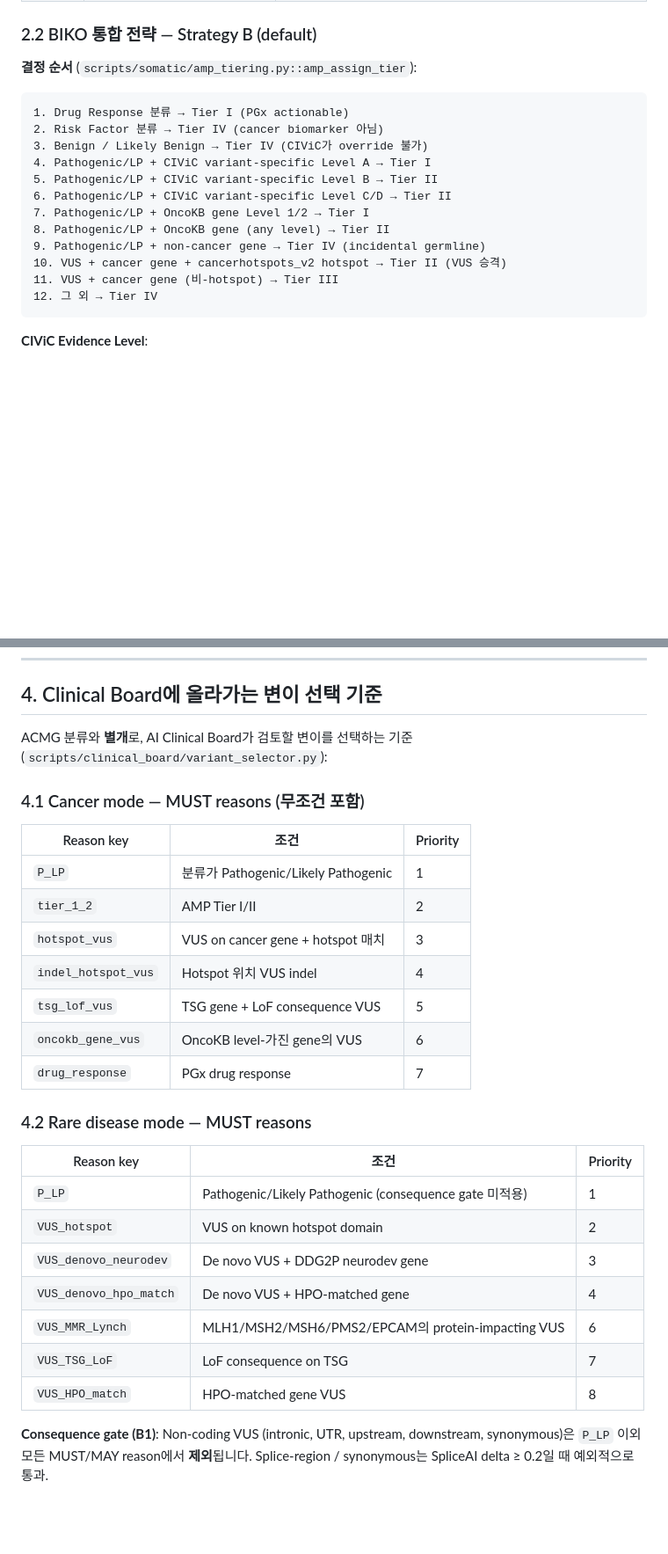
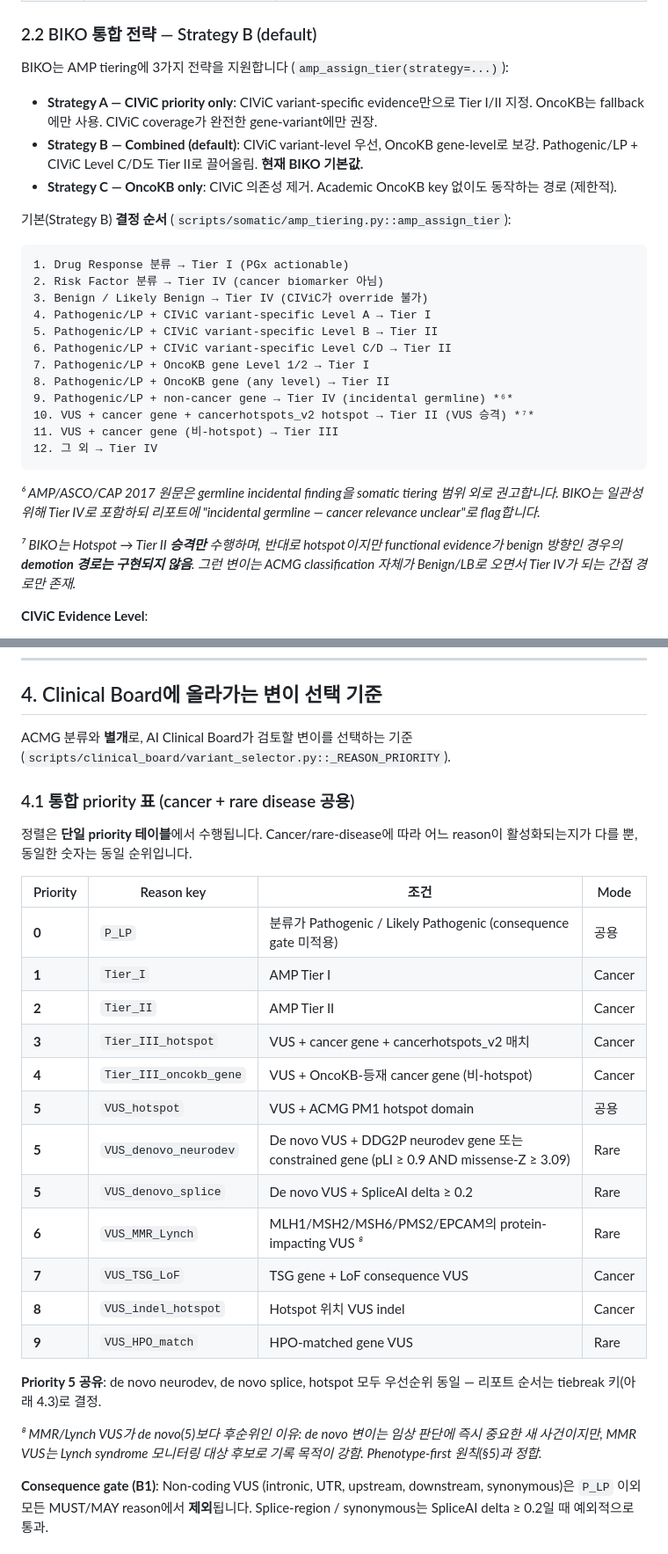
Before and after one commit to junehawk/BIKO-GenomeBoard, a Markdown page: docs/TIERING.md, 2 parts joined by grey strips. Shown at 88% size. GitHub-like rendering; blank space fills up the shorter version.

Commit message:
docs(tiering): reflect Claude desktop review — thresholds, priority, Strategy A/B/C
v2.5.1 revision after reviewer feedback (Claude desktop):

- REVEL thresholds flagged: BIKO implementation uses 2-tier
  (Moderate=0.644, Strong=0.932) but Pejaver 2022 4-tier maps 0.644 to
  Supporting. Footnote explains one-step strength overestimation until
  v2.6 3-tier refactor.
- Priority table rebuilt as single unified table reflecting actual
  _REASON_PRIORITY (0-9) with shared-priority entries (5 for hotspot +
  de novo neurodev + de novo splice). Previous cancer/rare split was
  fictional — code uses one table.
- Strategy A / B / C defined; B labelled as default with rationale.
- PM2 config value (0.001) explicitly contrasted with SVI 2020
  (0.0001) — 10x lenient, documented rationale + v2.6 AR/AD dynamic
  cutoff plan.
- BS1 cutoff caveat for AR/AD/XL penetrance added.
- Tier IV germline-incidental footnote (BIKO deviates from AMP 2017).
- Hotspot VUS promotion-only (no demotion path) clarified.
- PP5/BP6 policy vs ClinGen SVI 2018 deprecation + A4 override
  relationship spelled out.
- §8 adds: phasing limitation, KOVA single-source risk, ACMG SF
  secondary-findings caveat.

No code change — documentation accuracy only. REVEL 3-tier refactor +
PM2 AR/AD cutoff deferred to v2.6 tickets.

Co-Authored-By: Claude Opus 4.7 (1M context) <noreply@anthropic.com>

````diff
--- a/docs/TIERING.md
+++ b/docs/TIERING.md
@@ -89,7 +99,13 @@ ClinVar "conflicting interpretations" 항목을 BIKO 엔진이 LP/P로 덮어쓸
 
 ### 2.2 BIKO 통합 전략 — Strategy B (default)
 
-**결정 순서** (`scripts/somatic/amp_tiering.py::amp_assign_tier`):
+BIKO는 AMP tiering에 3가지 전략을 지원합니다 (`amp_assign_tier(strategy=...)`):
+
+- **Strategy A — CIViC priority only**: CIViC variant-specific evidence만으로 Tier I/II 지정. OncoKB는 fallback에만 사용. CIViC coverage가 완전한 gene-variant에만 권장.
+- **Strategy B — Combined (default)**: CIViC variant-level 우선, OncoKB gene-level로 보강. Pathogenic/LP + CIViC Level C/D도 Tier II로 끌어올림. **현재 BIKO 기본값.**
+- **Strategy C — OncoKB only**: CIViC 의존성 제거. Academic OncoKB key 없이도 동작하는 경로 (제한적).
+
+기본(Strategy B) **결정 순서** (`scripts/somatic/amp_tiering.py::amp_assign_tier`):
 
 ```
 1. Drug Response 분류 → Tier I (PGx actionable)
@@ -100,11 +116,15 @@ ClinVar "conflicting interpretations" 항목을 BIKO 엔진이 LP/P로 덮어쓸
 6. Pathogenic/LP + CIViC variant-specific Level C/D → Tier II
 7. Pathogenic/LP + OncoKB gene Level 1/2 → Tier I
 8. Pathogenic/LP + OncoKB gene (any level) → Tier II
-9. Pathogenic/LP + non-cancer gene → Tier IV (incidental germline)
-10. VUS + cancer gene + cancerhotspots_v2 hotspot → Tier II (VUS 승격)
+9. Pathogenic/LP + non-cancer gene → Tier IV (incidental germline) *⁶*
+10. VUS + cancer gene + cancerhotspots_v2 hotspot → Tier II (VUS 승격) *⁷*
 11. VUS + cancer gene (비-hotspot) → Tier III
 12. 그 외 → Tier IV
 ```
+
+*⁶ AMP/ASCO/CAP 2017 원문은 germline incidental finding을 somatic tiering 범위 외로 권고합니다. BIKO는 일관성 위해 Tier IV로 포함하되 리포트에 "incidental germline — cancer relevance unclear"로 flag합니다.*
+
+*⁷ BIKO는 Hotspot → Tier II **승격만** 수행하며, 반대로 hotspot이지만 functional evidence가 benign 방향인 경우의 **demotion 경로는 구현되지 않음**. 그런 변이는 ACMG classification 자체가 Benign/LB로 오면서 Tier IV가 되는 간접 경로만 존재.*
 
 **CIViC Evidence Level**:
 - A = FDA-approved
@@ -141,31 +161,30 @@ ClinVar "conflicting interpretations" 항목을 BIKO 엔진이 LP/P로 덮어쓸
 
 ## 4. Clinical Board에 올라가는 변이 선택 기준
 
-ACMG 분류와 **별개**로, AI Clinical Board가 검토할 변이를 선택하는 기준 (`scripts/clinical_board/variant_selector.py`):
+ACMG 분류와 **별개**로, AI Clinical Board가 검토할 변이를 선택하는 기준 (`scripts/clinical_board/variant_selector.py::_REASON_PRIORITY`).
 
-### 4.1 Cancer mode — MUST reasons (무조건 포함)
+### 4.1 통합 priority 표 (cancer + rare disease 공용)
 
-| Reason key | 조건 | Priority |
-|---|---|---|
-| `P_LP` | 분류가 Pathogenic/Likely Pathogenic | 1 |
-| `tier_1_2` | AMP Tier I/II | 2 |
-| `hotspot_vus` | VUS on cancer gene + hotspot 매치 | 3 |
-| `indel_hotspot_vus` | Hotspot 위치 VUS indel | 4 |
-| `tsg_lof_vus` | TSG gene + LoF consequence VUS | 5 |
-| `oncokb_gene_vus` | OncoKB level-가진 gene의 VUS | 6 |
-| `drug_response` | PGx drug response | 7 |
+정렬은 **단일 priority 테이블**에서 수행됩니다. Cancer/rare-disease에 따라 어느 reason이 활성화되는지가 다를 뿐, 동일한 숫자는 동일 순위입니다.
 
-### 4.2 Rare disease mode — MUST reasons
+| Priority | Reason key | 조건 | Mode |
+|---|---|---|---|
+| **0** | `P_LP` | 분류가 Pathogenic / Likely Pathogenic (consequence gate 미적용) | 공용 |
+| **1** | `Tier_I` | AMP Tier I | Cancer |
+| **2** | `Tier_II` | AMP Tier II | Cancer |
+| **3** | `Tier_III_hotspot` | VUS + cancer gene + cancerhotspots_v2 매치 | Cancer |
+| **4** | `Tier_III_oncokb_gene` | VUS + OncoKB-등재 cancer gene (비-hotspot) | Cancer |
+| **5** | `VUS_hotspot` | VUS + ACMG PM1 hotspot domain | 공용 |
+| **5** | `VUS_denovo_neurodev` | De novo VUS + DDG2P neurodev gene 또는 constrained gene (pLI ≥ 0.9 AND missense-Z ≥ 3.09) | Rare |
+| **5** | `VUS_denovo_splice` | De novo VUS + SpliceAI delta ≥ 0.2 | Rare |
+| **6** | `VUS_MMR_Lynch` | MLH1/MSH2/MSH6/PMS2/EPCAM의 protein-impacting VUS *⁸* | Rare |
+| **7** | `VUS_TSG_LoF` | TSG gene + LoF consequence VUS | Cancer |
+| **8** | `VUS_indel_hotspot` | Hotspot 위치 VUS indel | Cancer |
+| **9** | `VUS_HPO_match` | HPO-matched gene VUS | Rare |
 
-| Reason key | 조건 | Priority |
-|---|---|---|
-| `P_LP` | Pathogenic/Likely Pathogenic (consequence gate 미적용) | 1 |
-| `VUS_hotspot` | VUS on known hotspot domain | 2 |
-| `VUS_denovo_neurodev` | De novo VUS + DDG2P neurodev gene | 3 |
-| `VUS_denovo_hpo_match` | De novo VUS + HPO-matched gene | 4 |
-| `VUS_MMR_Lynch` | MLH1/MSH2/MSH6/PMS2/EPCAM의 protein-impacting VUS | 6 |
-| `VUS_TSG_LoF` | LoF consequence on TSG | 7 |
-| `VUS_HPO_match` | HPO-matched gene VUS | 8 |
+**Priority 5 공유**: de novo neurodev, de novo splice, hotspot 모두 우선순위 동일 — 리포트 순서는 tiebreak 키(아래 4.3)로 결정.
+
+*⁸ MMR/Lynch VUS가 de novo(5)보다 후순위인 이유: de novo 변이는 임상 판단에 즉시 중요한 새 사건이지만, MMR VUS는 Lynch syndrome 모니터링 대상 후보로 기록 목적이 강함. Phenotype-first 원칙(§5)과 정합.*
 
 **Consequence gate (B1)**: Non-coding VUS (intronic, UTR, upstream, downstream, synonymous)은 `P_LP` 이외 모든 MUST/MAY reason에서 **제외**됩니다. Splice-region / synonymous는 SpliceAI delta ≥ 0.2일 때 예외적으로 통과.
 
````
Also changed, not shown: other parts of docs/TIERING.md (+22 -10 lines).
